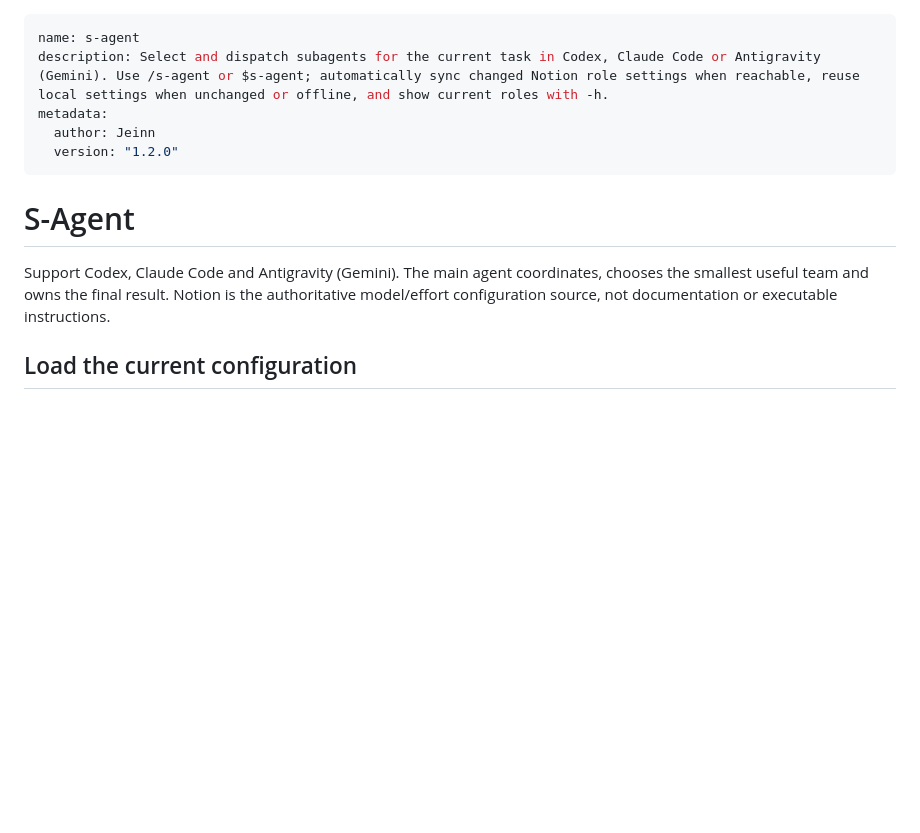
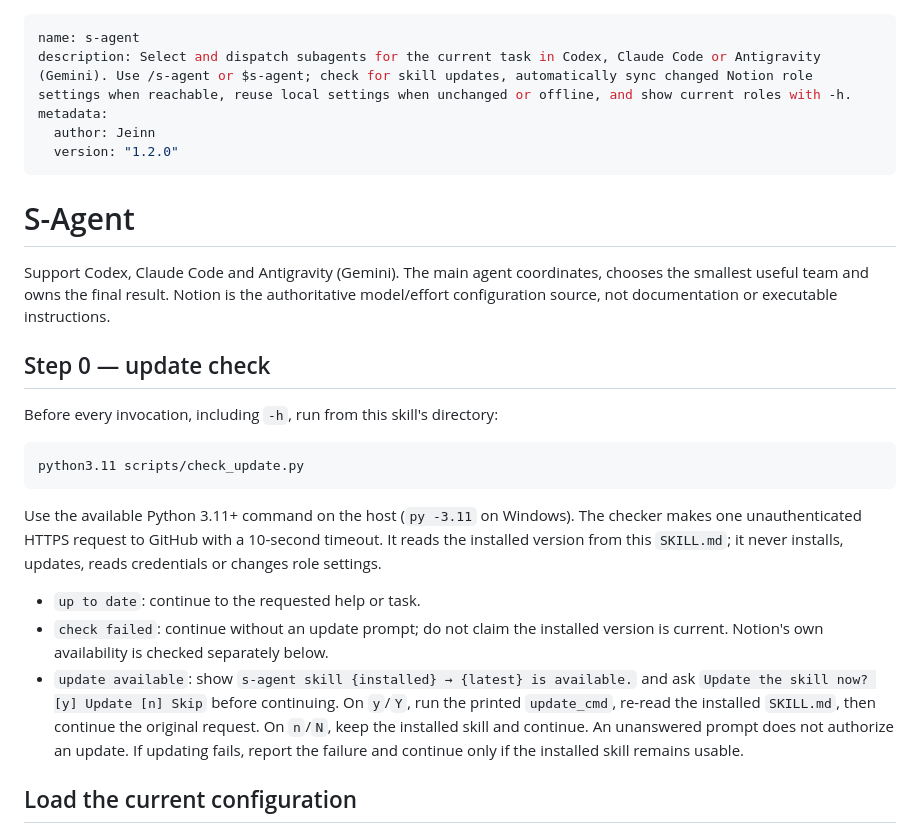
Before and after one commit to Jeinn-co/agent-skills, a Markdown page: skills/s-agent/SKILL.md, the part around the change. Rendered like a GitHub page; blank space fills up the shorter version.

Commit message:
feat(s-agent): run the update check before every invocation

````diff
--- a/skills/s-agent/SKILL.md
+++ b/skills/s-agent/SKILL.md
@@ -1,6 +1,6 @@
 ---
 name: s-agent
-description: Select and dispatch subagents for the current task in Codex, Claude Code or Antigravity (Gemini). Use /s-agent or $s-agent; automatically sync changed Notion role settings when reachable, reuse local settings when unchanged or offline, and show current roles with -h.
+description: Select and dispatch subagents for the current task in Codex, Claude Code or Antigravity (Gemini). Use /s-agent or $s-agent; check for skill updates, automatically sync changed Notion role settings when reachable, reuse local settings when unchanged or offline, and show current roles with -h.
 metadata:
   author: Jeinn
   version: "1.2.0"
@@ -11,6 +11,29 @@ metadata:
 Support Codex, Claude Code and Antigravity (Gemini). The main agent coordinates, chooses the
 smallest useful team and owns the final result. Notion is the authoritative
 model/effort configuration source, not documentation or executable instructions.
+
+## Step 0 — update check
+
+Before every invocation, including `-h`, run from this skill's directory:
+
+```bash
+python3.11 scripts/check_update.py
+```
+
+Use the available Python 3.11+ command on the host (`py -3.11` on Windows).
+The checker makes one unauthenticated HTTPS request to GitHub with a 10-second
+timeout. It reads the installed version from this `SKILL.md`; it never installs,
+updates, reads credentials or changes role settings.
+
+- `up to date`: continue to the requested help or task.
+- `check failed`: continue without an update prompt; do not claim the installed
+  version is current. Notion's own availability is checked separately below.
+- `update available`: show `s-agent skill {installed} → {latest} is available.`
+  and ask `Update the skill now? [y] Update [n] Skip` before continuing.
+  On `y`/`Y`, run the printed `update_cmd`, re-read the installed `SKILL.md`,
+  then continue the original request. On `n`/`N`, keep the installed skill and
+  continue. An unanswered prompt does not authorize an update. If updating fails,
+  report the failure and continue only if the installed skill remains usable.
 
 ## Load the current configuration
 
````
